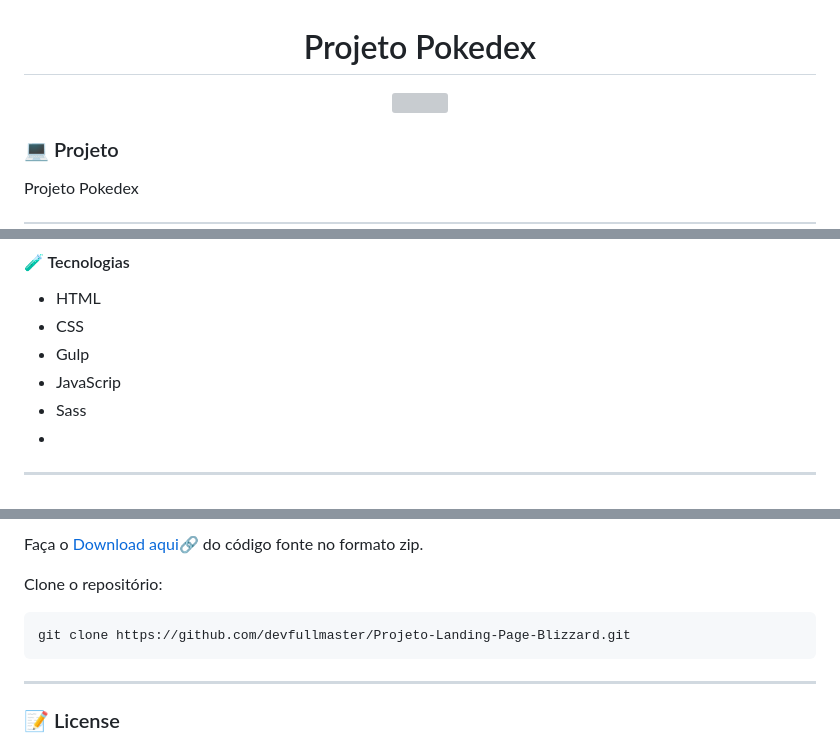
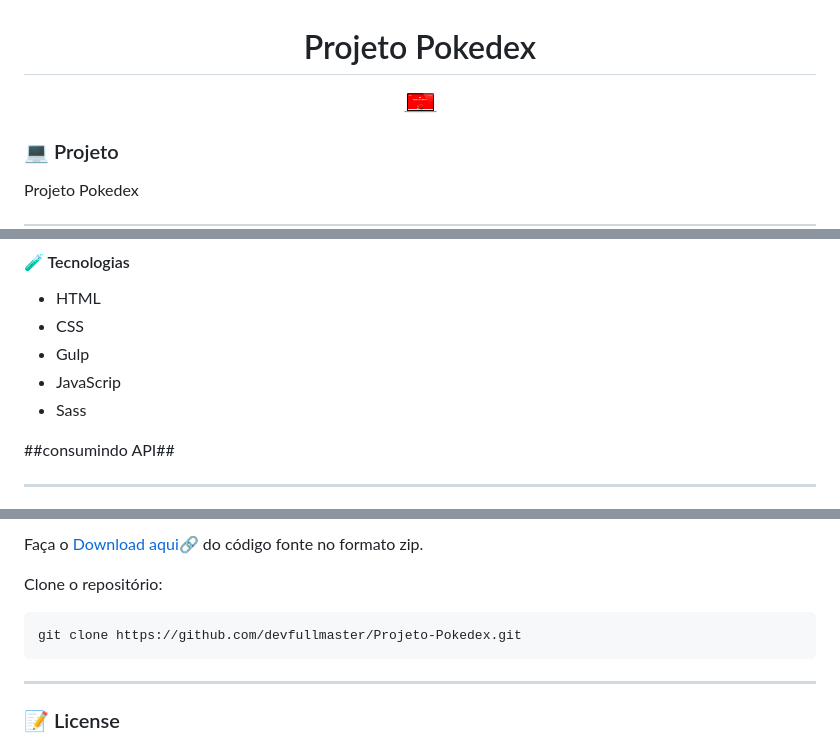
Before and after one commit to devfullmaster/Projeto-Pokedex, a Markdown page: README.md, 3 parts joined by grey strips. Rendered like a GitHub page; pictures changed too: img/mockup-pokedex.png (added); grey boxes are pictures that could not be loaded.

Commit message:
correcao do projeto

````diff
--- a/README.md
+++ b/README.md
@@ -1,7 +1,7 @@
 <h1 align="center" id="topo">Projeto Pokedex</h1>
 
 <div align="center">
-<img width='600px' src="./img/mockup-blizzard.png" width="35px"/>
+<img width='600px' src="./img/mockup-pokedex.png" width="35px"/>
 </div>
 
 
@@ -22,7 +22,8 @@ O projeto foi desenvolvido com as seguintes ferramentas:
 - Gulp
 - JavaScrip
 - Sass
--
+
+##consumindo API##
 
 ---
 
@@ -39,7 +40,7 @@ Faça o <a href="https://github.com/devfullmaster/Projeto-Landing-Page-Blizzard/
 Clone o repositório:
 
 ```
-git clone https://github.com/devfullmaster/Projeto-Landing-Page-Blizzard.git
+git clone https://github.com/devfullmaster/Projeto-Pokedex.git
 ```
 
 ---
````
Also changed, not shown: other parts of README.md (+3 -3 lines).
